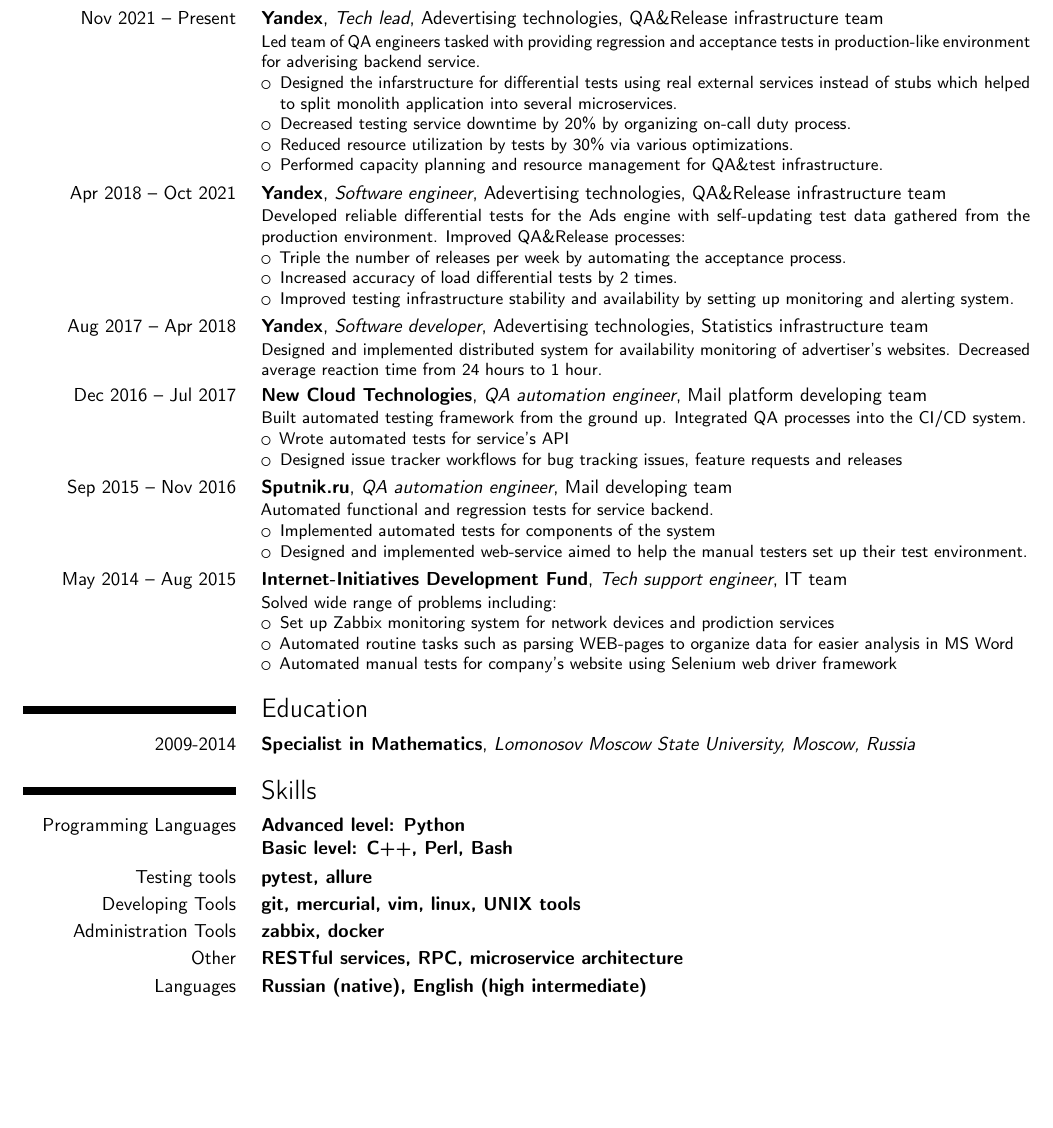
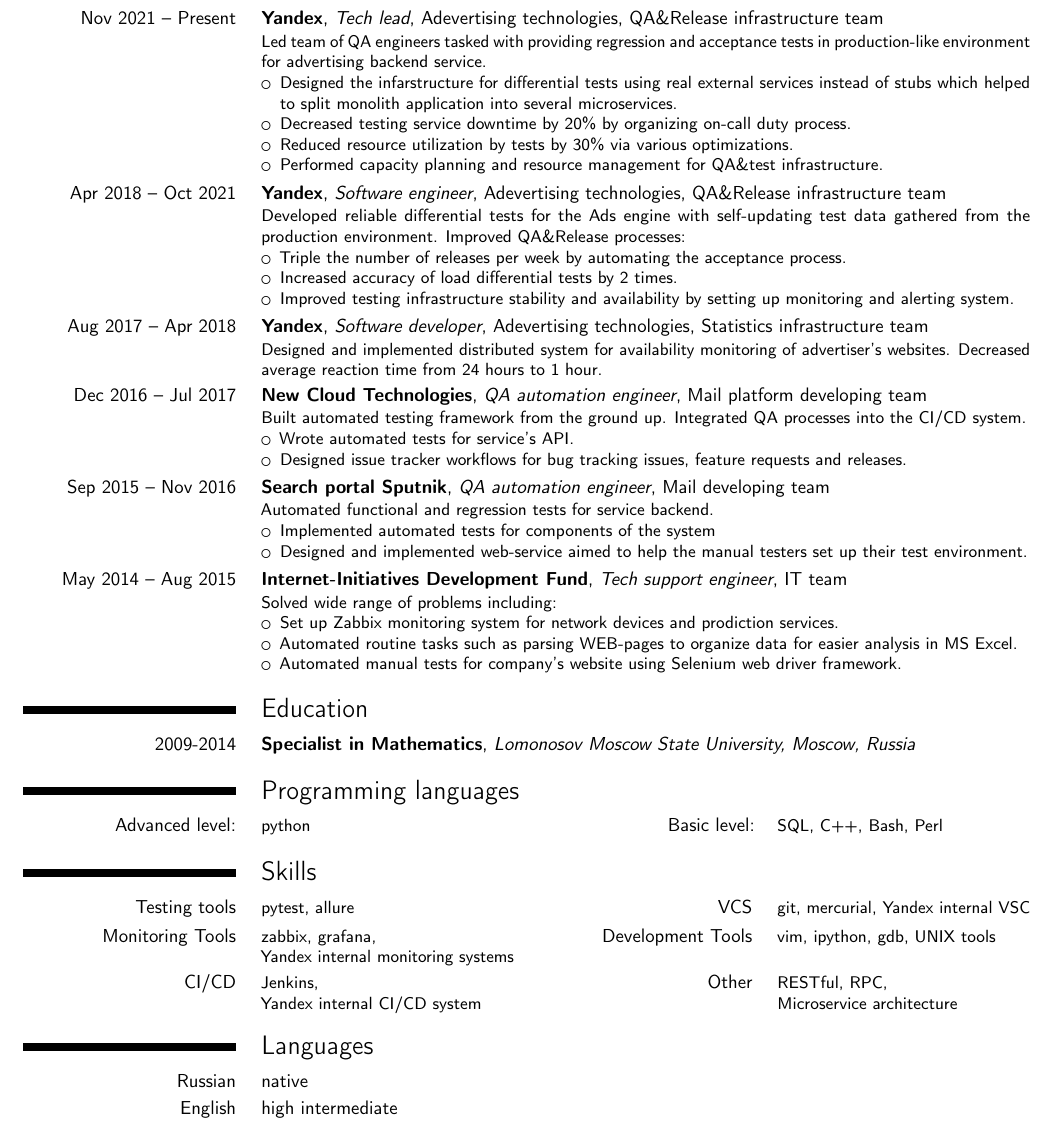
Before and after one commit to i-feofilaktov/cv, a LaTeX CV (cv.tex): part of the page, cut so that both start at the same text, the shorter picture padded with empty space. Compiled offline with pdfLaTeX.

Commit message:
Fixed some typos, better visual, fixed outdated skills section

```diff
--- a/cv.tex
+++ b/cv.tex
@@ -17,7 +17,7 @@
 
     \section{Work Experience}
         \cventry{Nov 2021 -- Present}{Yandex}{Tech lead}{Adevertising technologies}{QA\&Release infrastructure team}{
-        Led team of QA engineers tasked with providing regression and acceptance tests in production-like environment for adverising backend service.
+        Led team of QA engineers tasked with providing regression and acceptance tests in production-like environment for advertising backend service.
 		\begin{itemize}
 			\item Designed the infarstructure for differential tests using real external services instead of stubs which helped to split monolith application into several microservices.
             \item Decreased testing service downtime by 20\% by organizing on-call duty process.
@@ -40,11 +40,11 @@
         \cventry{Dec 2016 -- Jul 2017}{New Cloud Technologies}{QA automation engineer}{Mail platform developing team}{}{
 		Built automated testing framework from the ground up. Integrated QA processes into the CI/CD system.
 		\begin{itemize}
-			\item Wrote automated tests for service's API
-			\item Designed issue tracker workflows for bug tracking issues, feature requests and releases
+			\item Wrote automated tests for service's API.
+			\item Designed issue tracker workflows for bug tracking issues, feature requests and releases.
 		\end{itemize}
 	}
-        \cventry{Sep 2015 -- Nov 2016}{Sputnik.ru}{QA automation engineer}{Mail developing team}{}{
+        \cventry{Sep 2015 -- Nov 2016}{Search portal Sputnik}{QA automation engineer}{Mail developing team}{}{
 		Automated functional and regression tests for service backend.
 		\begin{itemize}
 			\item Implemented automated tests for components of the system
@@ -54,46 +54,27 @@
         \cventry{May 2014 -- Aug 2015}{Internet-Initiatives Development Fund}{Tech support engineer}{IT team}{}{
 		Solved wide range of problems including:
 		\begin{itemize}
-			\item Set up Zabbix monitoring system for network devices and prodiction services
-			\item Automated routine tasks such as parsing WEB-pages to organize data for easier analysis in MS Word
-			\item Automated manual tests for company's website using Selenium web driver framework
+			\item Set up Zabbix monitoring system for network devices and prodiction services.
+			\item Automated routine tasks such as parsing WEB-pages to organize data for easier analysis in MS Excel.
+			\item Automated manual tests for company's website using Selenium web driver framework.
 		\end{itemize}
 	}
 
     \section{Education}
         \cventry{2009-2014}{Specialist in Mathematics}{Lomonosov Moscow State University, Moscow, Russia}{}{}{}
 
-    \section{Skills}
-        \cventry{Programming Languages}{
-		Advanced level:
-                	Python
-		\newline Basic level:
-			C++,
-			Perl,
-			Bash
-        }{}{}{}{}
-        \cventry{Testing tools}{
-		pytest,
-		allure
-        }{}{}{}{}
-        \cventry{Developing Tools}{
-		git,
-		mercurial,
-		vim,
-		linux,
-		UNIX tools
-        }{}{}{}{}
-        \cventry{Administration Tools}{
-		zabbix,
-		docker
-        }{}{}{}{}
-        \cventry{Other}{
-		RESTful services,
-		RPC,
-		microservice architecture
-        }{}{}{}{}
-        \cventry{Languages}{
-		Russian (native),
-		English (high intermediate)
-        }{}{}{}{}
+    \section{Programming languages}{
+        \cvcomputer{Advanced level:}{python}{Basic level:}{SQL, C++, Bash, Perl}
+    }{}{}{}
+
+    \section{Skills}{
+        \cvcomputer{Testing tools}{pytest, allure}{VCS}{git, mercurial, Yandex internal VSC}
+        \cvcomputer{Monitoring Tools}{zabbix, grafana,\newline Yandex internal monitoring systems}{Development Tools}{vim, ipython, gdb, UNIX tools}
+        \cvcomputer{CI/CD}{Jenkins,\newline Yandex internal CI/CD system}{Other}{RESTful, RPC,\newline Microservice architecture}
+    }{}{}{}
+
+    \section{Languages}{
+        \cvlanguage{Russian}{native}{}
+        \cvlanguage{English}{high intermediate}{}
+    }{}{}{}
 \end{document}
```
Also changed, not shown: cv.pdf.
